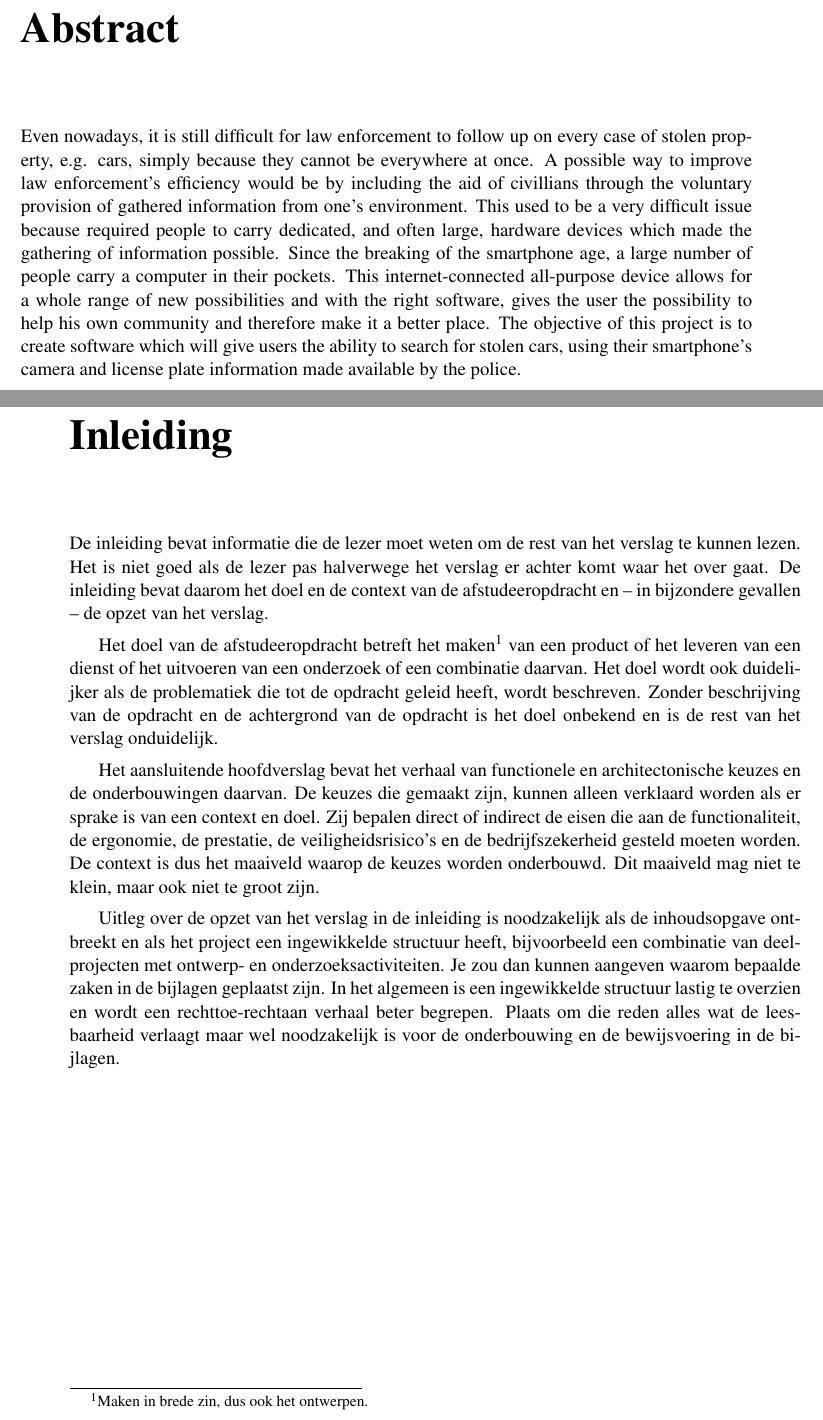
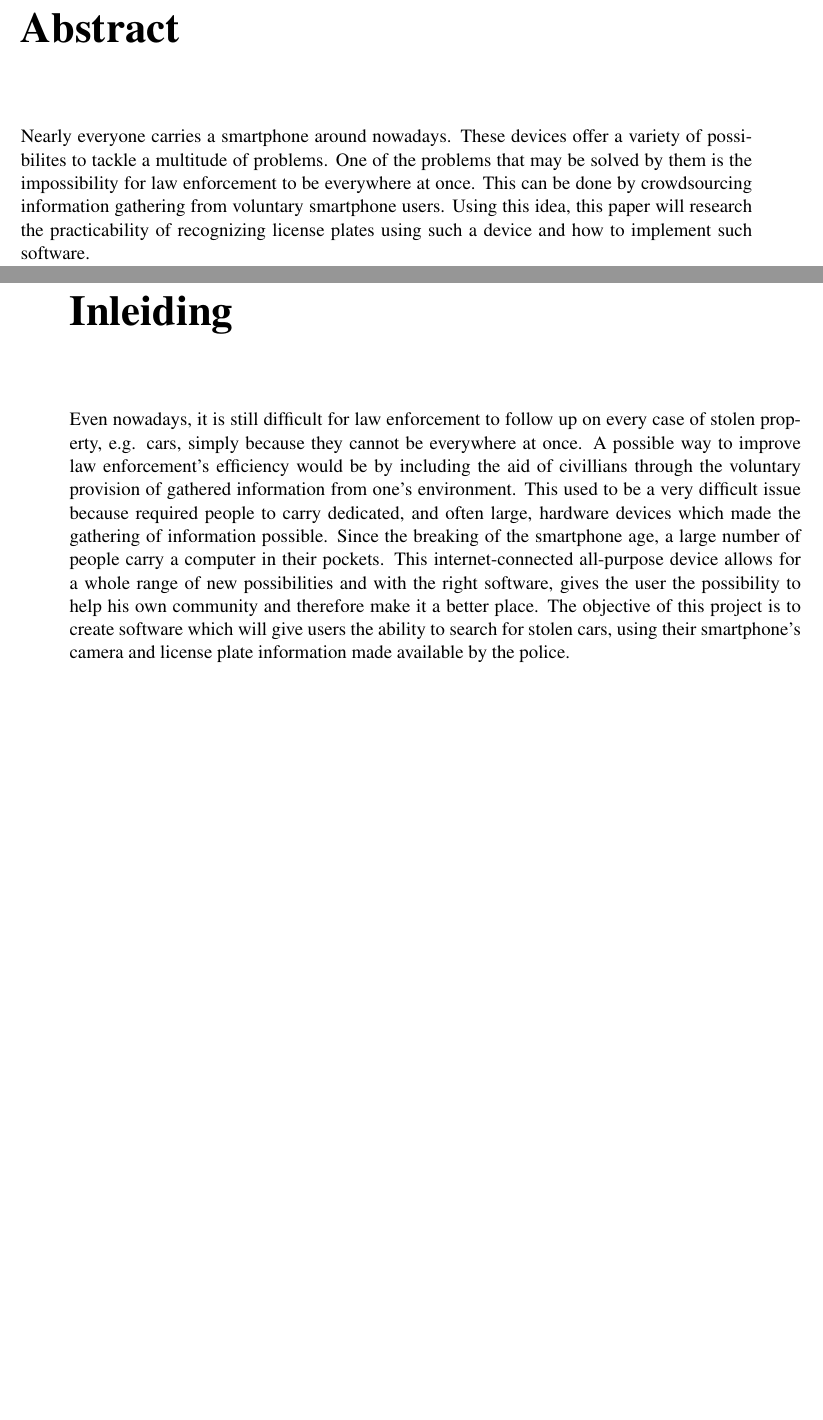
Before and after one commit to valorcurse/roadeye-thesis, a LaTeX document (verslag.tex, which reads inleiding.tex, samenvatting.tex): two parts of pages 2 and 6 of 20, joined at a grey line, cut so that both start at the same text, the shorter picture padded with empty space. Compiled offline with pdfLaTeX; a LaTeX package or settings file that is missing is left out.

Commit message:
Added intro

```diff
--- a/inleiding.tex
+++ b/inleiding.tex
@@ -1,37 +1,39 @@
 \hoofdstuk{Inleiding}
 
-De inleiding bevat informatie die de lezer moet weten om de rest van
-het verslag te kunnen lezen. Het is niet goed als de lezer pas
-halverwege het verslag er achter komt waar het over gaat. De inleiding
-bevat daarom het doel en de context van de afstudeeropdracht en -- in
-bijzondere gevallen -- de opzet van het verslag.
+Even nowadays, it is still difficult for law enforcement to follow up on every case of stolen property, e.g. cars, simply because they cannot be everywhere at once. A possible way to improve law enforcement's efficiency would be by including the aid of civillians through the voluntary provision of gathered information from one's environment. This used to be a very difficult issue because required people to carry dedicated, and often large, hardware devices which made the gathering of information possible. Since the breaking of the smartphone age, a large number of people carry a computer in their pockets. This internet-connected all-purpose device allows for a whole range of new possibilities and with the right software, gives the user the possibility to help his own community and therefore make it a better place. The objective of this project is to create software which will give users the ability to search for stolen cars, using their smartphone's camera and license plate information made available by the police.
+
+% De inleiding bevat informatie die de lezer moet weten om de rest van
+% het verslag te kunnen lezen. Het is niet goed als de lezer pas
+% halverwege het verslag er achter komt waar het over gaat. De inleiding
+% bevat daarom het doel en de context van de afstudeeropdracht en -- in
+% bijzondere gevallen -- de opzet van het verslag.
 
 
-Het doel van de afstudeeropdracht betreft het maken\footnote{Maken in
-brede zin, dus ook het ontwerpen.} van een product of het leveren van
-een dienst of het uitvoeren van een onderzoek of een combinatie
-daarvan. Het doel wordt ook duidelijker als de problematiek die tot de
-opdracht geleid heeft, wordt beschreven. Zonder beschrijving van de
-opdracht en de achtergrond van de opdracht is het doel onbekend en is
-de rest van het verslag onduidelijk.
+% Het doel van de afstudeeropdracht betreft het maken\footnote{Maken in
+% brede zin, dus ook het ontwerpen.} van een product of het leveren van
+% een dienst of het uitvoeren van een onderzoek of een combinatie
+% daarvan. Het doel wordt ook duidelijker als de problematiek die tot de
+% opdracht geleid heeft, wordt beschreven. Zonder beschrijving van de
+% opdracht en de achtergrond van de opdracht is het doel onbekend en is
+% de rest van het verslag onduidelijk.
 
 
-Het aansluitende hoofdverslag bevat het verhaal van functionele en
-architectonische keuzes en de onderbouwingen daarvan. De keuzes die
-gemaakt zijn, kunnen alleen verklaard worden als er sprake is van een
-context en doel. Zij bepalen direct of indirect de eisen die aan de
-functionaliteit, de ergonomie, de prestatie, de veiligheidsrisico's en
-de bedrijfszekerheid gesteld moeten worden.  De context is dus het
-maaiveld waarop de keuzes worden onderbouwd. Dit maaiveld mag niet te
-klein, maar ook niet te groot zijn.
+% Het aansluitende hoofdverslag bevat het verhaal van functionele en
+% architectonische keuzes en de onderbouwingen daarvan. De keuzes die
+% gemaakt zijn, kunnen alleen verklaard worden als er sprake is van een
+% context en doel. Zij bepalen direct of indirect de eisen die aan de
+% functionaliteit, de ergonomie, de prestatie, de veiligheidsrisico's en
+% de bedrijfszekerheid gesteld moeten worden.  De context is dus het
+% maaiveld waarop de keuzes worden onderbouwd. Dit maaiveld mag niet te
+% klein, maar ook niet te groot zijn.
 
 
-Uitleg over de opzet van het verslag in de inleiding is noodzakelijk
-als de inhoudsopgave ontbreekt en als het project een ingewikkelde
-structuur heeft, bijvoorbeeld een combinatie van deelprojecten met
-ontwerp- en onderzoeksactiviteiten. Je zou dan kunnen aangeven waarom
-bepaalde zaken in de bijlagen geplaatst zijn. In het algemeen is een
-ingewikkelde structuur lastig te overzien en wordt een
-rechttoe-rechtaan verhaal beter begrepen. Plaats om die reden alles
-wat de leesbaarheid verlaagt maar wel noodzakelijk is voor de
-onderbouwing en de bewijsvoering in de bijlagen.
+% Uitleg over de opzet van het verslag in de inleiding is noodzakelijk
+% als de inhoudsopgave ontbreekt en als het project een ingewikkelde
+% structuur heeft, bijvoorbeeld een combinatie van deelprojecten met
+% ontwerp- en onderzoeksactiviteiten. Je zou dan kunnen aangeven waarom
+% bepaalde zaken in de bijlagen geplaatst zijn. In het algemeen is een
+% ingewikkelde structuur lastig te overzien en wordt een
+% rechttoe-rechtaan verhaal beter begrepen. Plaats om die reden alles
+% wat de leesbaarheid verlaagt maar wel noodzakelijk is voor de
+% onderbouwing en de bewijsvoering in de bijlagen.
--- a/samenvatting.tex
+++ b/samenvatting.tex
@@ -1,6 +1,6 @@
 \samenvatting
 
-Even nowadays, it is still difficult for law enforcement to follow up on every case of stolen property, e.g. cars, simply because they cannot be everywhere at once. A possible way to improve law enforcement's efficiency would be by including the aid of civillians through the voluntary provision of gathered information from one's environment. This used to be a very difficult issue because required people to carry dedicated, and often large, hardware devices which made the gathering of information possible. Since the breaking of the smartphone age, a large number of people carry a computer in their pockets. This internet-connected all-purpose device allows for a whole range of new possibilities and with the right software, gives the user the possibility to help his own community and therefore make it a better place. The objective of this project is to create software which will give users the ability to search for stolen cars, using their smartphone's camera and license plate information made available by the police.
+Nearly everyone carries a smartphone around nowadays. These devices offer a variety of possibilites to tackle a multitude of problems. One of the problems that may be solved by them is the impossibility for law enforcement to be everywhere at once. This can be done by crowdsourcing information gathering from voluntary smartphone users. Using this idea, this paper will research the practicability of recognizing license plates using such a device and how to implement such software.
 
 % Het doel van een samenvatting is om potentiële lezers zo snel mogelijk
 % te overtuigen van de relevantie van het verslag. Als afstudeerverslagen
```
Also changed, not shown: verslag.pdf.
